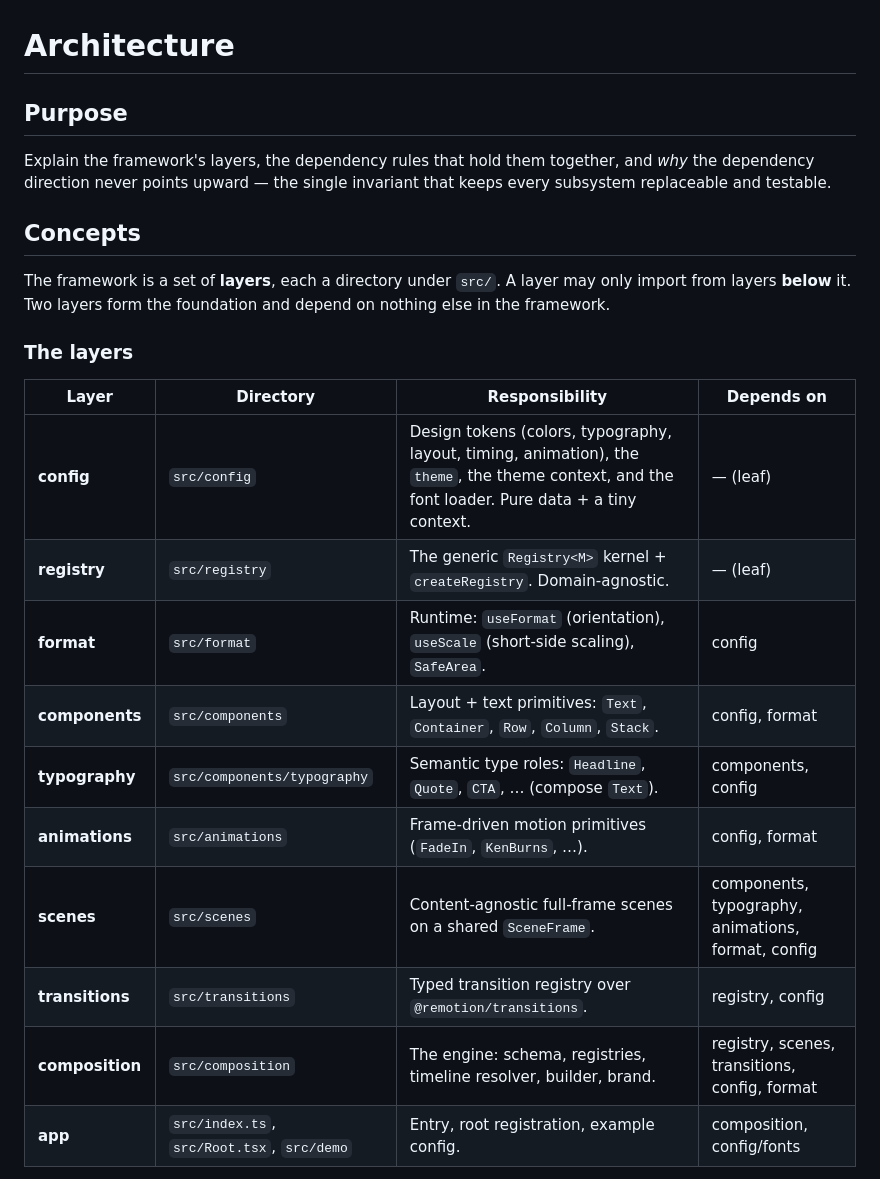
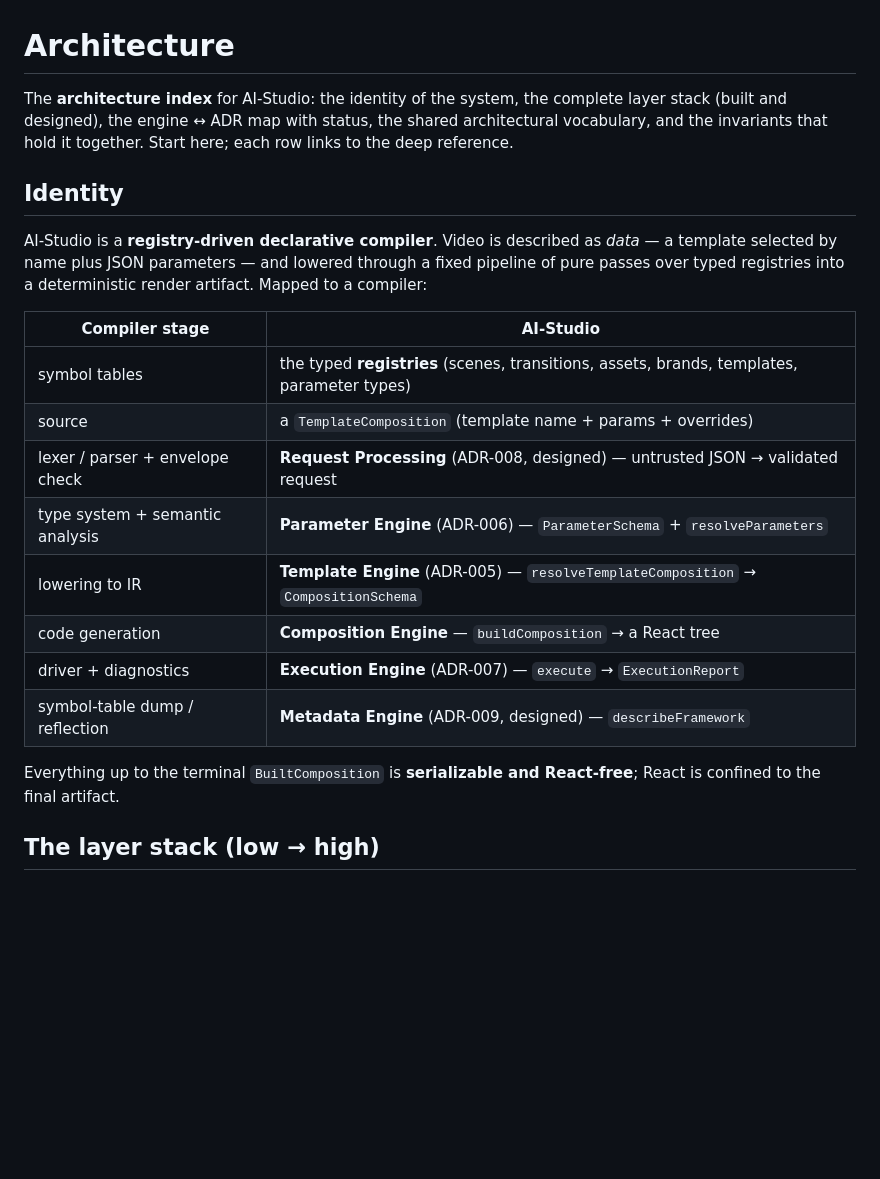
Before and after one commit to shanair77/shanairai-ai-studio, a Markdown page: docs/ARCHITECTURE.md, the part around one of its changes. Rendered like a GitHub page; blank space fills up the shorter version.

```diff
--- a/docs/ARCHITECTURE.md
+++ b/docs/ARCHITECTURE.md
@@ -1,29 +1,28 @@
 # Architecture
 
-## Purpose
+The **architecture index** for AI-Studio: the identity of the system, the complete layer stack
+(built and designed), the engine ↔ ADR map with status, the shared architectural vocabulary, and
+the invariants that hold it together. Start here; each row links to the deep reference.
 
-Explain the framework's layers, the dependency rules that hold them together, and *why* the
-dependency direction never points upward — the single invariant that keeps every subsystem
-replaceable and testable.
+## Identity
 
-## Concepts
+AI-Studio is a **registry-driven declarative compiler**. Video is described as *data* — a template
+selected by name plus JSON parameters — and lowered through a fixed pipeline of pure passes over
+typed registries into a deterministic render artifact. Mapped to a compiler:
 
-The framework is a set of **layers**, each a directory under `src/`. A layer may only import
-from layers **below** it. Two layers form the foundation and depend on nothing else in the
-framework.
+| Compiler stage | AI-Studio |
+|---|---|
+| symbol tables | the typed **registries** (scenes, transitions, assets, brands, templates, parameter types) |
+| source | a `TemplateComposition` (template name + params + overrides) |
+| lexer / parser + envelope check | **Request Processing** (ADR-008, designed) — untrusted JSON → validated request |
+| type system + semantic analysis | **Parameter Engine** (ADR-006) — `ParameterSchema` + `resolveParameters` |
+| lowering to IR | **Template Engine** (ADR-005) — `resolveTemplateComposition` → `CompositionSchema` |
+| code generation | **Composition Engine** — `buildComposition` → a React tree |
+| driver + diagnostics | **Execution Engine** (ADR-007) — `execute` → `ExecutionReport` |
+| symbol-table dump / reflection | **Metadata Engine** (ADR-009, designed) — `describeFramework` |
 
-### The layers
+Everything up to the terminal `BuiltComposition` is **serializable and React-free**; React is
+confined to the final artifact.
 
-| Layer | Directory | Responsibility | Depends on |
-|---|---|---|---|
-| **config** | `src/config` | Design tokens (colors, typography, layout, timing, animation), the `theme`, the theme context, and the font loader. Pure data + a tiny context. | — (leaf) |
-| **registry** | `src/registry` | The generic `Registry<M>` kernel + `createRegistry`. Domain-agnostic. | — (leaf) |
-| **format** | `src/format` | Runtime: `useFormat` (orientation), `useScale` (short-side scaling), `SafeArea`. | config |
-| **components** | `src/components` | Layout + text primitives: `Text`, `Container`, `Row`, `Column`, `Stack`. | config, format |
-| **typography** | `src/components/typography` | Semantic type roles: `Headline`, `Quote`, `CTA`, … (compose `Text`). | components, config |
-| **animations** | `src/animations` | Frame-driven motion primitives (`FadeIn`, `KenBurns`, …). | config, format |
-| **scenes** | `src/scenes` | Content-agnostic full-frame scenes on a shared `SceneFrame`. | components, typography, animations, format, config |
-| **transitions** | `src/transitions` | Typed transition registry over `@remotion/transitions`. | registry, config |
-| **composition** | `src/composition` | The engine: schema, registries, timeline resolver, builder, brand. | registry, scenes, transitions, config, format |
-| **app** | `src/index.ts`, `src/Root.tsx`, `src/demo` | Entry, root registration, example config. | composition, config/fonts |
+## The layer stack (low → high)
 
```
Also changed, not shown: other parts of docs/ARCHITECTURE.md (+120 -86 lines).
